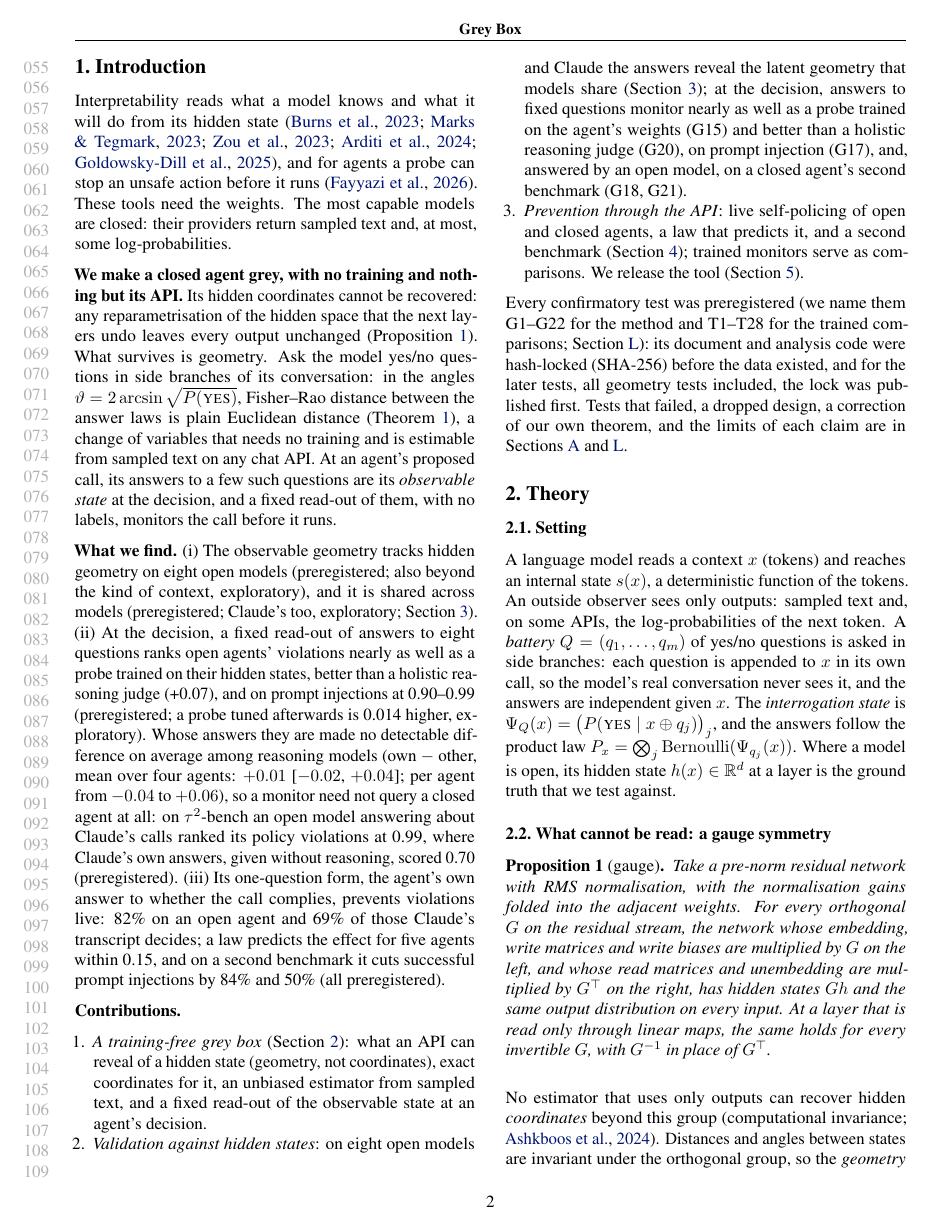
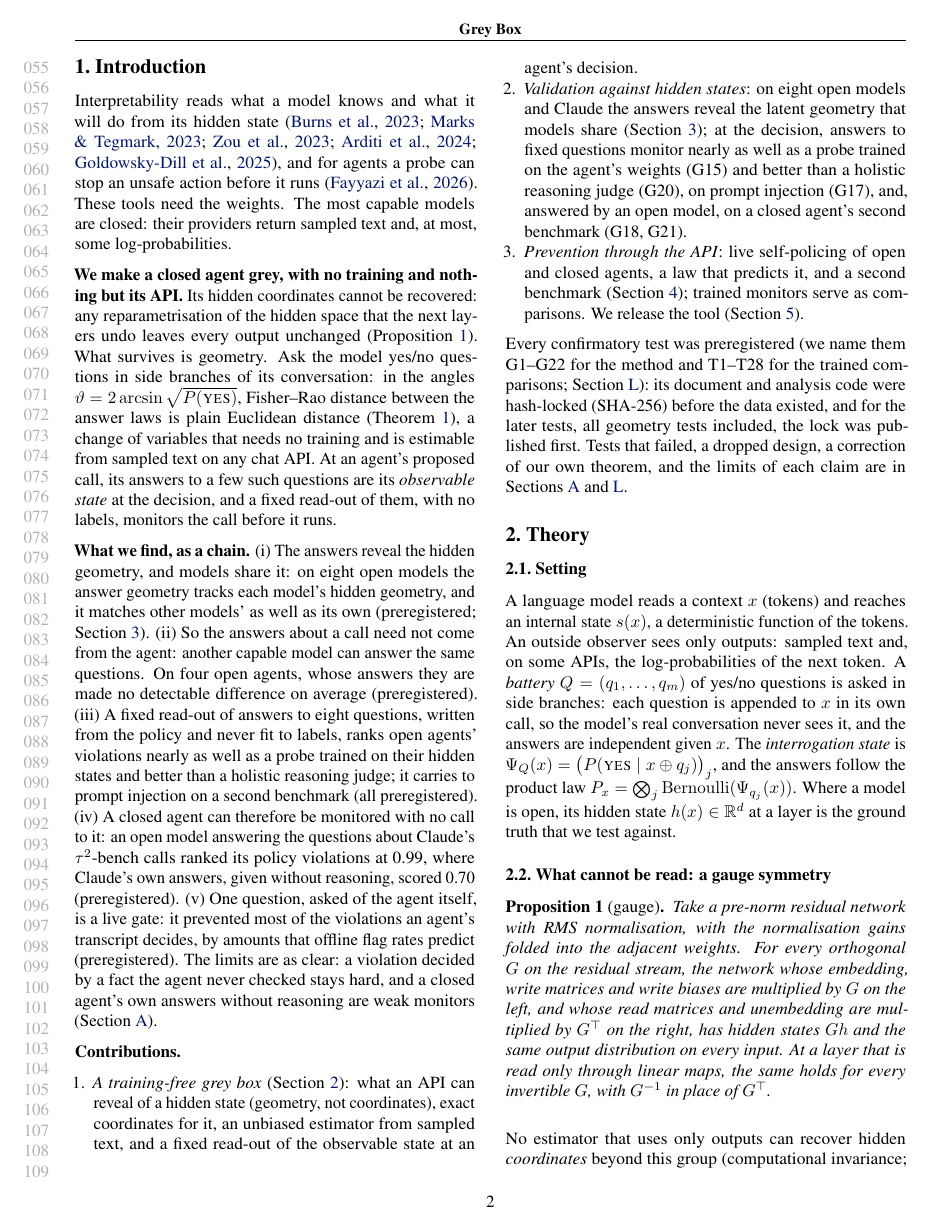
Before and after one commit to AryaFayyazi/GreyBox, a LaTeX paper (paper/main.tex): page 2 of 35. Compiled offline with pdfLaTeX.

Commit message:
Paper: introduction states the findings as one chain (shared geometry -> any capable answerer -> fixed questionnaire monitor -> open model for a closed agent -> live gate), with the limits
Co-Authored-By: Claude Opus 5.5 <noreply@anthropic.com>

```diff
--- a/paper/main.tex
+++ b/paper/main.tex
@@ -88,7 +88,7 @@ Interpretability reads what a model knows and what it will do from its hidden st
 
 \textbf{We make a closed agent grey, with no training and nothing but its API.} Its hidden coordinates cannot be recovered: any reparametrisation of the hidden space that the next layers undo leaves every output unchanged (\cref{prop:gauge}). What survives is geometry. Ask the model yes/no questions in side branches of its conversation: in the angles $\vartheta=2\arcsin\sqrt{P(\textsc{yes})}$, Fisher--Rao distance between the answer laws is plain Euclidean distance (\cref{thm:geometry}), a change of variables that needs no training and is estimable from sampled text on any chat API. At an agent's proposed call, its answers to a few such questions are its \emph{observable state} at the decision, and a fixed read-out of them, with no labels, monitors the call before it runs.
 
-\textbf{What we find.} (i) The observable geometry tracks hidden geometry on eight open models (preregistered; also beyond the kind of context, exploratory), and it is shared across models (preregistered; Claude's too, exploratory; \cref{sec:geom-results}). (ii) At the decision, a fixed read-out of answers to eight questions ranks open agents' violations nearly as well as a probe trained on their hidden states, better than a holistic reasoning judge (+0.07), and on prompt injections at 0.90--0.99 (preregistered; a probe tuned afterwards is 0.014 higher, exploratory). Whose answers they are made no detectable difference on average among reasoning models (own $-$ other, mean over four agents: $+0.01$ [$-0.02$, $+0.04$]; per agent from $-0.04$ to $+0.06$), so a monitor need not query a closed agent at all: on $\tau^2$-bench an open model answering about Claude's calls ranked its policy violations at 0.99, where Claude's own answers, given without reasoning, scored 0.70 (preregistered). (iii) Its one-question form, the agent's own answer to whether the call complies, prevents violations live: 82\% on an open agent and 69\% of those Claude's transcript decides; a law predicts the effect for five agents within 0.15, and on a second benchmark it cuts successful prompt injections by 84\% and 50\% (all preregistered).
+\textbf{What we find, as a chain.} (i) The answers reveal the hidden geometry, and models share it: on eight open models the answer geometry tracks each model's hidden geometry, and it matches other models' as well as its own (preregistered; \cref{sec:geom-results}). (ii) So the answers about a call need not come from the agent: another capable model can answer the same questions. On four open agents, whose answers they are made no detectable difference on average (preregistered). (iii) A fixed read-out of answers to eight questions, written from the policy and never fit to labels, ranks open agents' violations nearly as well as a probe trained on their hidden states and better than a holistic reasoning judge; it carries to prompt injection on a second benchmark (all preregistered). (iv) A closed agent can therefore be monitored with no call to it: an open model answering the questions about Claude's $\tau^2$-bench calls ranked its policy violations at 0.99, where Claude's own answers, given without reasoning, scored 0.70 (preregistered). (v) One question, asked of the agent itself, is a live gate: it prevented most of the violations an agent's transcript decides, by amounts that offline flag rates predict (preregistered). The limits are as clear: a violation decided by a fact the agent never checked stays hard, and a closed agent's own answers without reasoning are weak monitors (\cref{app:limits}).
 
 \textbf{Contributions.}
 \begin{enumerate}
```
Also changed, not shown: paper/main.pdf.
